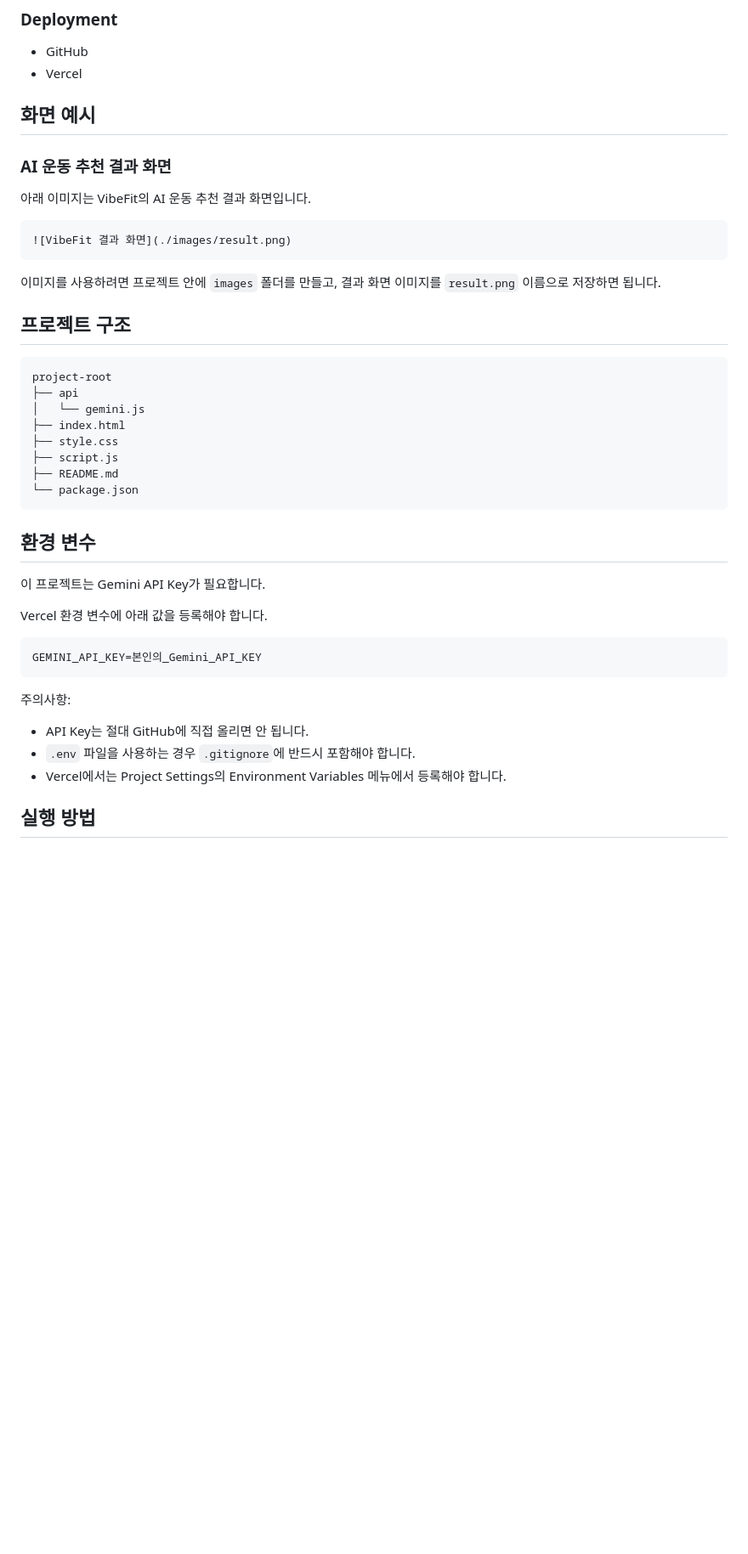
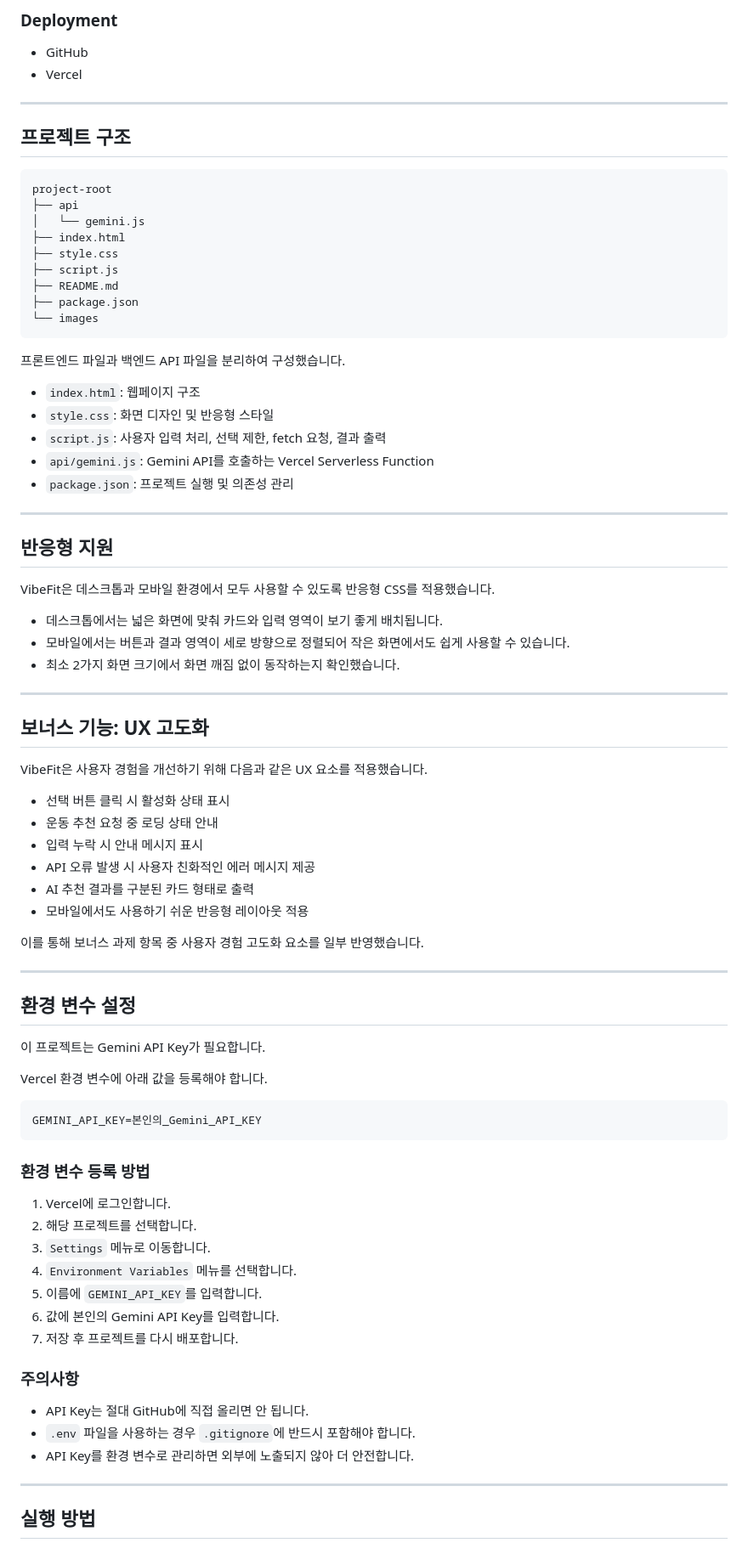
Before and after one commit to leemin629/2-3st-VSCode03, a Markdown page: README.md, the part around one of its changes. Shown at 85% size. Drawn GitHub-style; blank space fills up the shorter version.

````diff
--- a/README.md
+++ b/README.md
@@ -56,17 +179,7 @@ VibeFit은 사용자의 현재 상황에 맞는 운동을 추천해주는 AI 운
 - GitHub
 - Vercel
 
-## 화면 예시
-
-### AI 운동 추천 결과 화면
-
-아래 이미지는 VibeFit의 AI 운동 추천 결과 화면입니다.
-
-```md
-![VibeFit 결과 화면](./images/result.png)
-```
-
-이미지를 사용하려면 프로젝트 안에 `images` 폴더를 만들고, 결과 화면 이미지를 `result.png` 이름으로 저장하면 됩니다.
+---
 
 ## 프로젝트 구조
 
@@ -78,10 +191,46 @@ project-root
 ├── style.css
 ├── script.js
 ├── README.md
-└── package.json
+├── package.json
+└── images
 ```
 
-## 환경 변수
+프론트엔드 파일과 백엔드 API 파일을 분리하여 구성했습니다.
+
+- `index.html`: 웹페이지 구조
+- `style.css`: 화면 디자인 및 반응형 스타일
+- `script.js`: 사용자 입력 처리, 선택 제한, fetch 요청, 결과 출력
+- `api/gemini.js`: Gemini API를 호출하는 Vercel Serverless Function
+- `package.json`: 프로젝트 실행 및 의존성 관리
+
+---
+
+## 반응형 지원
+
+VibeFit은 데스크톱과 모바일 환경에서 모두 사용할 수 있도록 반응형 CSS를 적용했습니다.
+
+- 데스크톱에서는 넓은 화면에 맞춰 카드와 입력 영역이 보기 좋게 배치됩니다.
+- 모바일에서는 버튼과 결과 영역이 세로 방향으로 정렬되어 작은 화면에서도 쉽게 사용할 수 있습니다.
+- 최소 2가지 화면 크기에서 화면 깨짐 없이 동작하는지 확인했습니다.
+
+---
+
+## 보너스 기능: UX 고도화
+
+VibeFit은 사용자 경험을 개선하기 위해 다음과 같은 UX 요소를 적용했습니다.
+
+- 선택 버튼 클릭 시 활성화 상태 표시
+- 운동 추천 요청 중 로딩 상태 안내
+- 입력 누락 시 안내 메시지 표시
+- API 오류 발생 시 사용자 친화적인 에러 메시지 제공
+- AI 추천 결과를 구분된 카드 형태로 출력
+- 모바일에서도 사용하기 쉬운 반응형 레이아웃 적용
+
+이를 통해 보너스 과제 항목 중 사용자 경험 고도화 요소를 일부 반영했습니다.
+
+---
+
+## 환경 변수 설정
 
 이 프로젝트는 Gemini API Key가 필요합니다.
 
@@ -91,11 +240,23 @@ Vercel 환경 변수에 아래 값을 등록해야 합니다.
 GEMINI_API_KEY=본인의_Gemini_API_KEY
 ```
 
-주의사항:
+### 환경 변수 등록 방법
+
+1. Vercel에 로그인합니다.
+2. 해당 프로젝트를 선택합니다.
+3. `Settings` 메뉴로 이동합니다.
+4. `Environment Variables` 메뉴를 선택합니다.
+5. 이름에 `GEMINI_API_KEY`를 입력합니다.
+6. 값에 본인의 Gemini API Key를 입력합니다.
+7. 저장 후 프로젝트를 다시 배포합니다.
+
+### 주의사항
 
 - API Key는 절대 GitHub에 직접 올리면 안 됩니다.
 - `.env` 파일을 사용하는 경우 `.gitignore`에 반드시 포함해야 합니다.
-- Vercel에서는 Project Settings의 Environment Variables 메뉴에서 등록해야 합니다.
+- API Key를 환경 변수로 관리하면 외부에 노출되지 않아 더 안전합니다.
+
+---
 
 ## 실행 방법
 
````
Also changed, not shown: other parts of README.md (+213 -45 lines).
